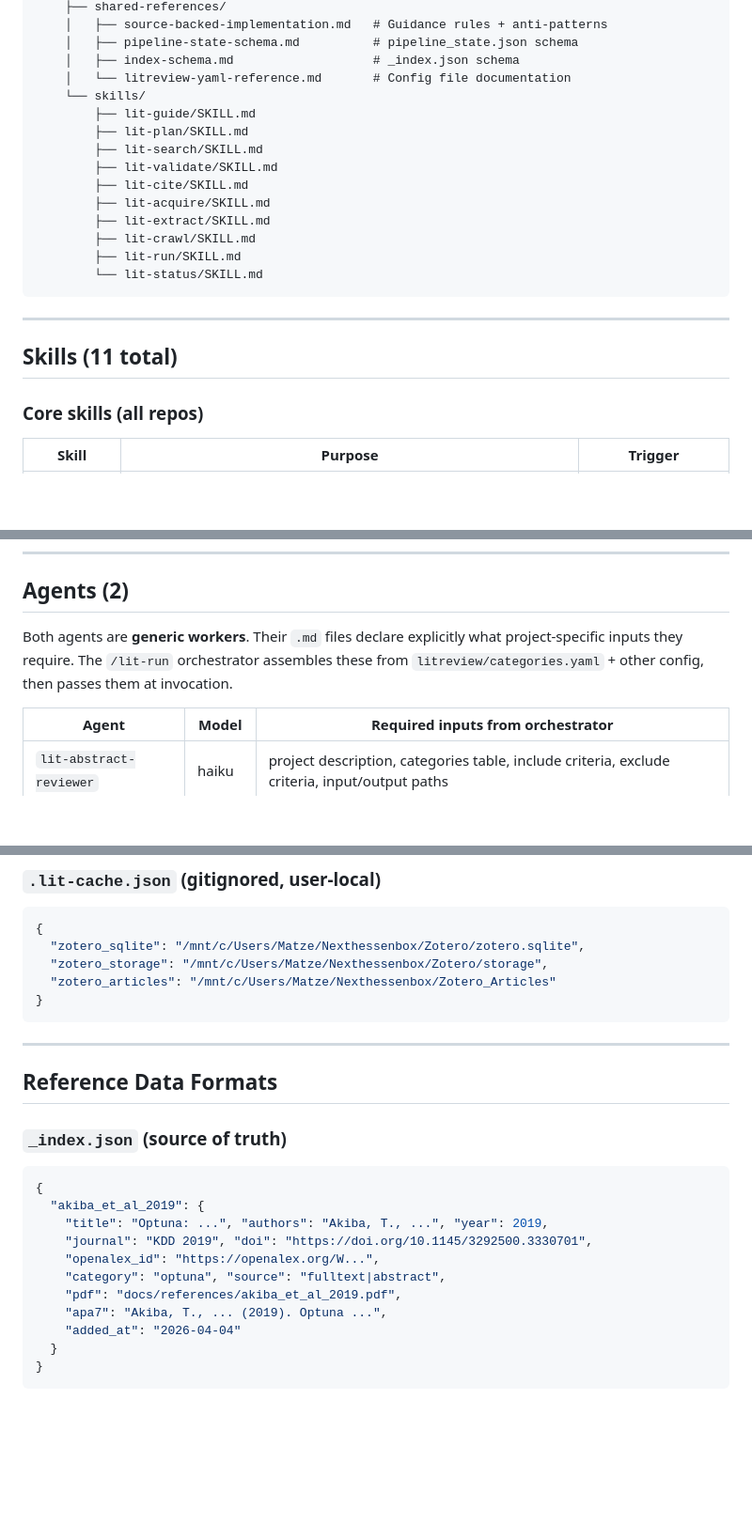
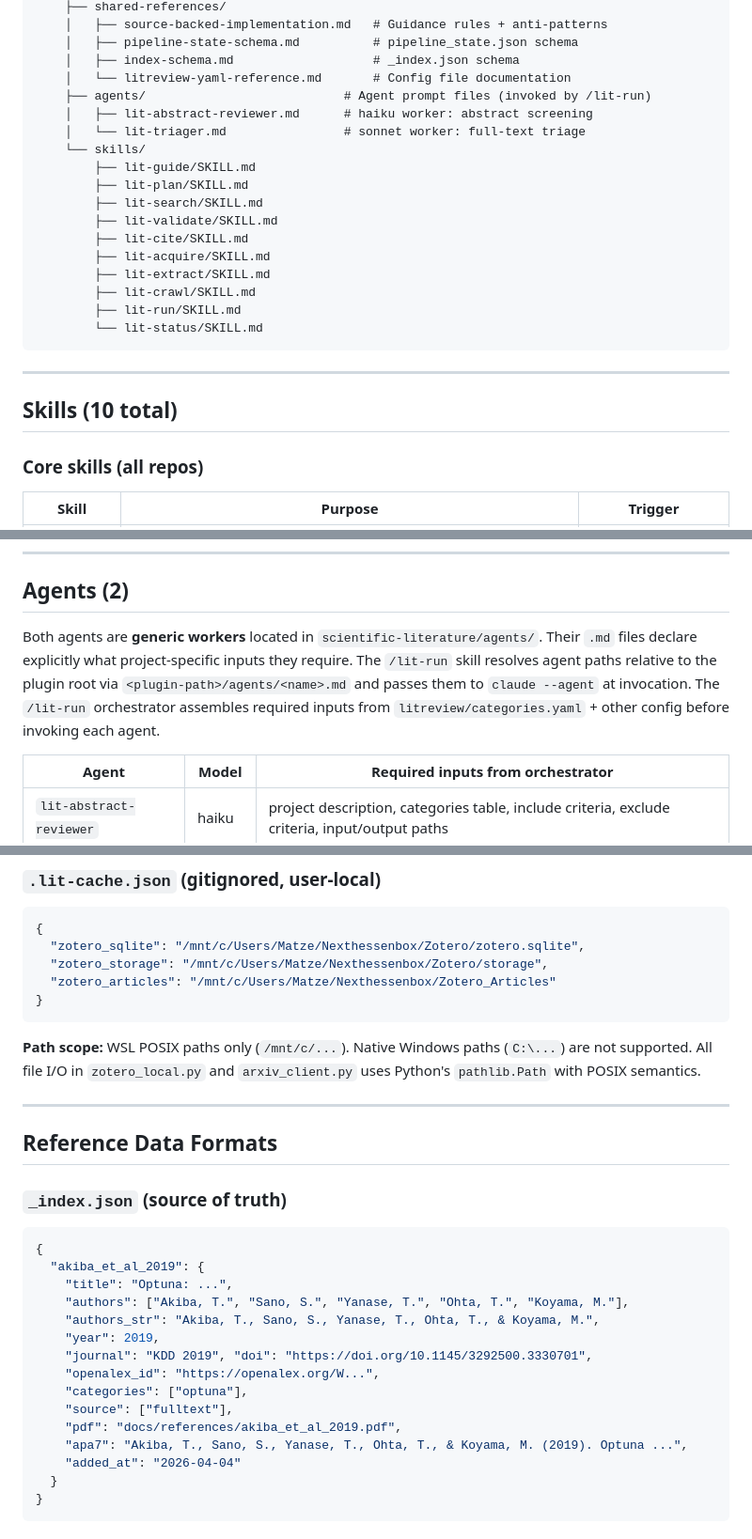
Before and after one commit to matthiaskloft/claude-skills, a Markdown page: scientific-literature/PLAN.md, 3 parts joined by grey strips. Shown at 94% size. Rendered like a GitHub page; blank space fills up the shorter version.

````diff
--- a/scientific-literature/PLAN.md
+++ b/scientific-literature/PLAN.md
@@ -58,6 +58,9 @@ claude-skills/
     │   ├── pipeline-state-schema.md          # pipeline_state.json schema
     │   ├── index-schema.md                   # _index.json schema
     │   └── litreview-yaml-reference.md       # Config file documentation
+    ├── agents/                           # Agent prompt files (invoked by /lit-run)
+    │   ├── lit-abstract-reviewer.md      # haiku worker: abstract screening
+    │   └── lit-triager.md                # sonnet worker: full-text triage
     └── skills/
         ├── lit-guide/SKILL.md
         ├── lit-plan/SKILL.md
@@ -73,7 +76,7 @@ claude-skills/
 
 ---
 
-## Skills (11 total)
+## Skills (10 total)
 
 ### Core skills (all repos)
 
@@ -99,7 +102,7 @@ claude-skills/
 
 ## Agents (2)
 
-Both agents are **generic workers**. Their `.md` files declare explicitly what project-specific inputs they require. The `/lit-run` orchestrator assembles these from `litreview/categories.yaml` + other config, then passes them at invocation.
+Both agents are **generic workers** located in `scientific-literature/agents/`. Their `.md` files declare explicitly what project-specific inputs they require. The `/lit-run` skill resolves agent paths relative to the plugin root via `<plugin-path>/agents/<name>.md` and passes them to `claude --agent` at invocation. The `/lit-run` orchestrator assembles required inputs from `litreview/categories.yaml` + other config before invoking each agent.
 
 | Agent | Model | Required inputs from orchestrator |
 |-------|-------|-----------------------------------|
@@ -234,6 +237,8 @@ litreview/
 }
 ```
 
+**Path scope:** WSL POSIX paths only (`/mnt/c/...`). Native Windows paths (`C:\...`) are not supported. All file I/O in `zotero_local.py` and `arxiv_client.py` uses Python's `pathlib.Path` with POSIX semantics.
+
 ---
 
 ## Reference Data Formats
@@ -242,12 +247,16 @@ litreview/
 ```json
 {
   "akiba_et_al_2019": {
-    "title": "Optuna: ...", "authors": "Akiba, T., ...", "year": 2019,
+    "title": "Optuna: ...",
+    "authors": ["Akiba, T.", "Sano, S.", "Yanase, T.", "Ohta, T.", "Koyama, M."],
+    "authors_str": "Akiba, T., Sano, S., Yanase, T., Ohta, T., & Koyama, M.",
+    "year": 2019,
     "journal": "KDD 2019", "doi": "https://doi.org/10.1145/3292500.3330701",
     "openalex_id": "https://openalex.org/W...",
-    "category": "optuna", "source": "fulltext|abstract",
+    "categories": ["optuna"],
+    "source": ["fulltext"],
     "pdf": "docs/references/akiba_et_al_2019.pdf",
-    "apa7": "Akiba, T., ... (2019). Optuna ...",
+    "apa7": "Akiba, T., Sano, S., Yanase, T., Ohta, T., & Koyama, M. (2019). Optuna ...",
     "added_at": "2026-04-04"
   }
 }
````
Also changed, not shown: other parts of scientific-literature/PLAN.md (+28 -3 lines).
